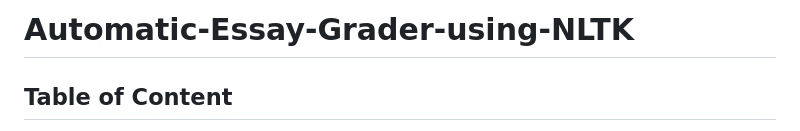
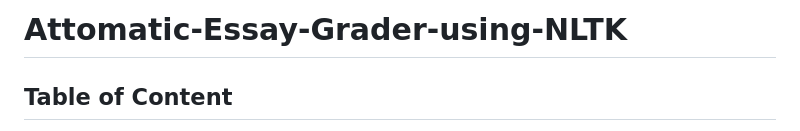
Before and after one commit to arpitahb/Automatic-Essay-Grader-using-NLTK, a Markdown page: README.md, the part around the change. Drawn GitHub-style.

Commit message:
exploring

```diff
--- a/README.md
+++ b/README.md
@@ -1,4 +1,4 @@
-# Automatic-Essay-Grader-using-NLTK
+# Attomatic-Essay-Grader-using-NLTK
  ## Table of Content
  + [Dataset Explaing](#data)
  + [Preprocessing](#prep)
```
